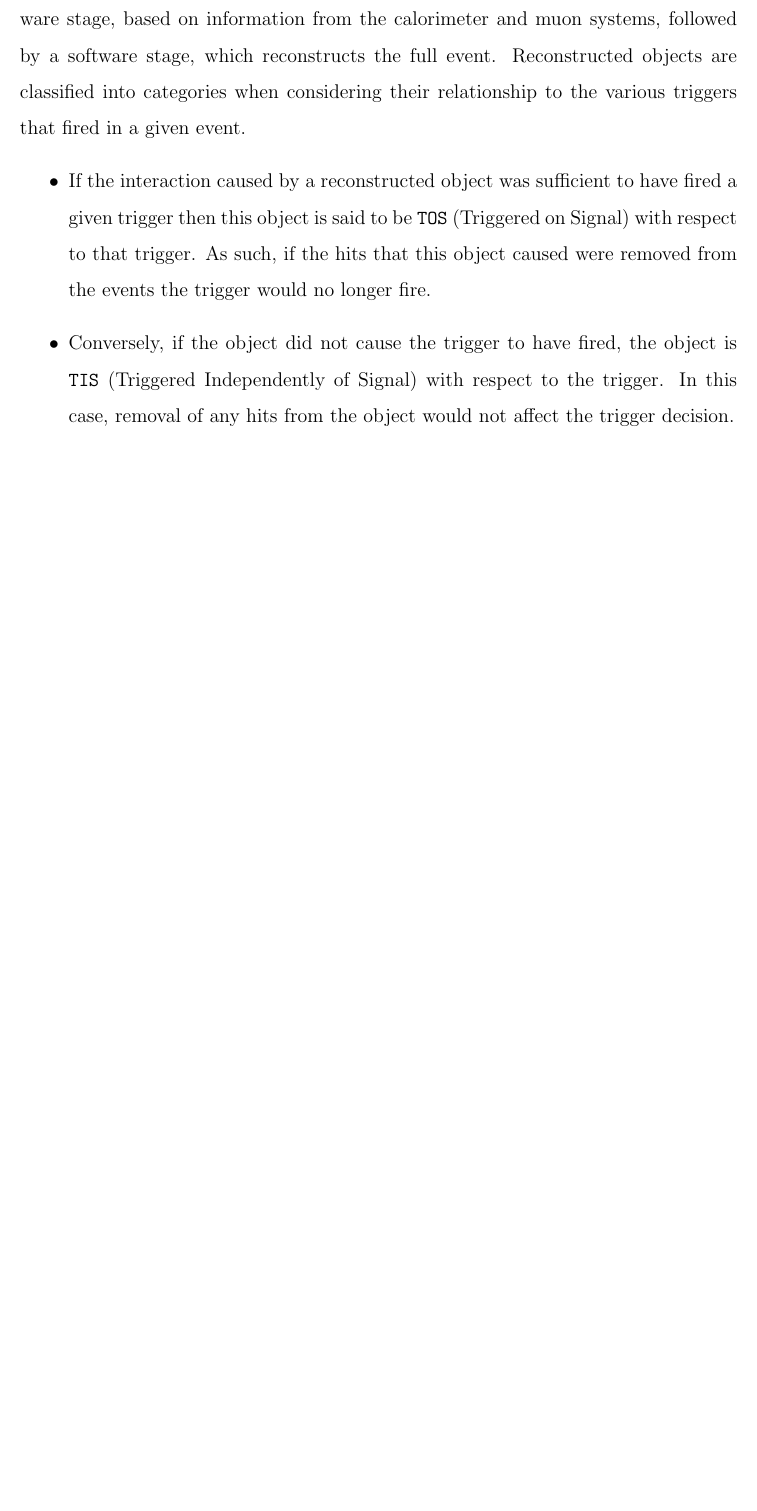
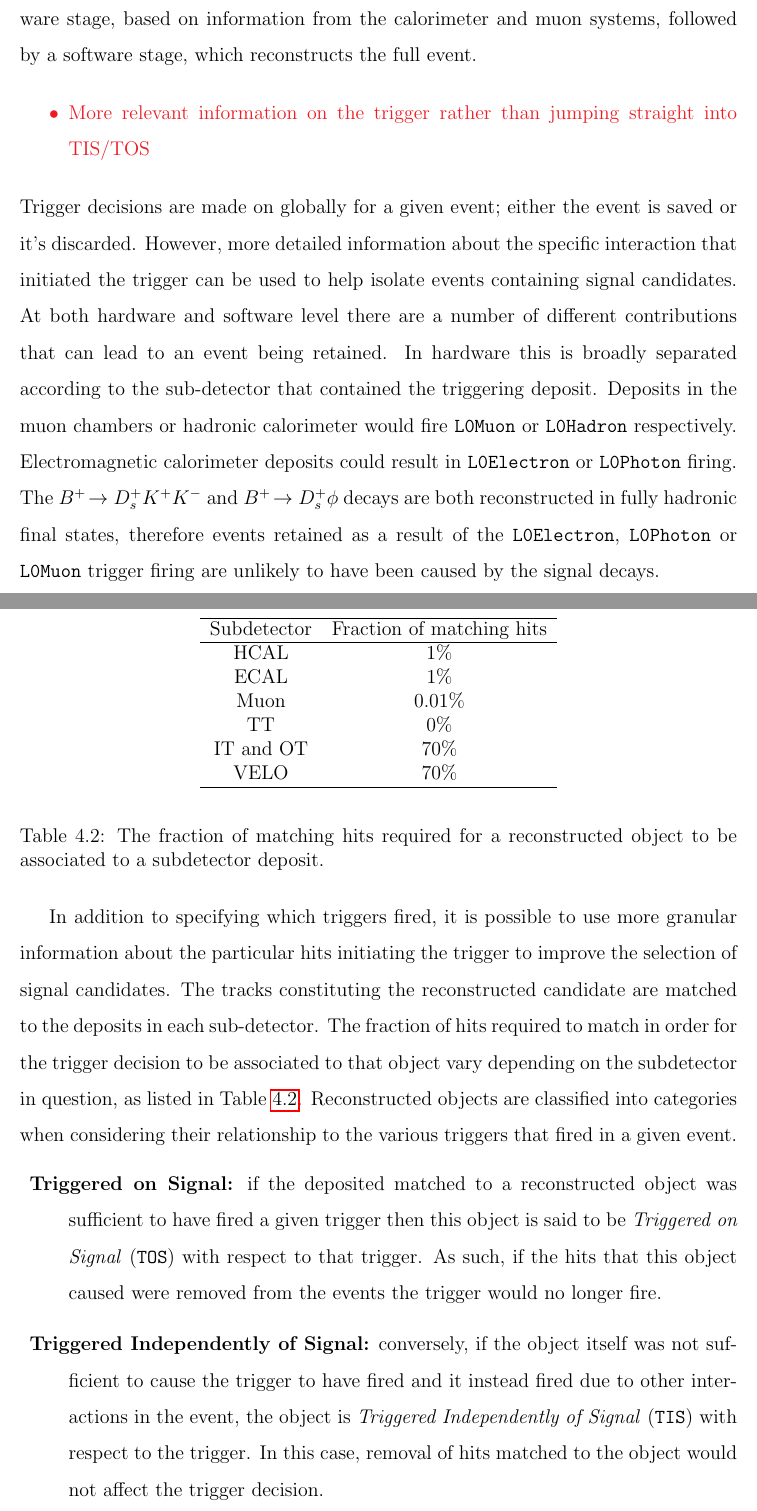
Before and after one commit to TomHadavizadeh/Thesis, a LaTeX thesis (main.tex, which reads text/selection.tex): part of page 14 of 64 before the commit and two parts of pages 15 and 16 of 66 after it, the two joined at a grey line, cut so that both start at the same text, the shorter picture padded with empty space. Compiled offline with pdfLaTeX.

Commit message:
Updated trigger section

```diff
--- a/text/selection.tex
+++ b/text/selection.tex
@@ -37,4 +36,40 @@ The total integrated luminosity obtained for each year is listed in Table~\ref{t
 
 The online event selection is performed by the \lhcb trigger, which consists of a hardware stage, based on information from the calorimeter and muon
 systems, followed by a software stage, which reconstructs the full event.
+
+
+
+
+{\color{Red}
+\begin{itemize}
+\item More relevant information on the trigger rather than jumping straight into TIS/TOS
+\end{itemize}
+}
+Trigger decisions are made on globally for a given event; either the event is saved or it's discarded. However, more detailed information about the specific interaction that initiated the trigger can be used to help isolate events containing signal candidates. At both hardware and software level there are a number of different contributions that can lead to an event being retained. In hardware this is broadly separated according to the sub-detector that contained the triggering deposit. Deposits in the muon chambers or hadronic calorimeter would fire \texttt{L0Muon} or \texttt{L0Hadron} respectively. Electromagnetic calorimeter deposits could result in \texttt{L0Electron} or \texttt{L0Photon} firing. The \decay{\Bp}{\Dsp\Kp\Km} and \decay{\Bp}{\Dsp}{\phiz} decays are both reconstructed in fully hadronic final states, therefore events retained as a result of the \texttt{L0Electron}, \texttt{L0Photon} or \texttt{L0Muon} trigger firing are unlikely to have been caused by the signal decays.
+
+In addition to specifying which triggers fired, it is possible to use more granular information about the particular hits initiating the trigger to improve the selection of signal candidates. The tracks constituting the reconstructed candidate are matched to the deposits in each sub-detector. The fraction of hits required to match in order for the trigger decision to be associated to that object vary depending on the subdetector in question, as listed in Table~\ref{tab:tosfrac}.
+\begin{table}[t]
+   \begin{center}
+      \begin{tabular}{cc}
+         \hline
+         Subdetector    &  Fraction of matching hits \\
+         \hline
+         \hcal          & 1\%    \\
+         \ecal          & 1\%    \\
+         Muon           & 0.01\% \\
+         \ttracker      & 0\%    \\
+         \intr and \ot  & 70\%   \\
+         \velo          & 70\%   \\
+         \hline
+      \end{tabular}
+   \end{center}
+   \caption{The fraction of matching hits required for a reconstructed object to be associated to a subdetector deposit.}
+   \label{tab:tosfrac}
+   %% From: https://gitlab.cern.ch/lhcb/Phys/blob/83e7320119561a4e4996e51a96601f65f1ff5cfe/Phys/TisTosTobbing/src/lib/TisTos.cpp
+   %% https://gitlab.cern.ch/lhcb/Phys/blob/2016-patches/Phys/TisTosTobbing/src/lib/TisTos.cpp
+\end{table}
 Reconstructed objects are classified into categories when considering their relationship to the various triggers that fired in a given event.
+\begin{description}
+\item \textbf{Triggered on Signal:} if the deposited matched to a reconstructed object was sufficient to have fired a given trigger then this object is said to be \emph{Triggered on Signal} (\texttt{TOS}) with respect to that trigger. As such, if the hits that this object caused were removed from the events the trigger would no longer fire.
+\item \textbf{Triggered Independently of Signal:} conversely, if the object itself was not sufficient to cause the trigger to have fired and it instead fired due to other interactions in the event, the object is \emph{Triggered Independently of Signal} (\texttt{TIS}) with respect to the trigger. In this case, removal of hits matched to the object would not affect the trigger decision.
+\item \textbf{Triggered on Both:} a third category is possible, \emph{Triggered on Both} (\texttt{TOB}), where both the signal object and another object are required to reach the threshold to fire a trigger. In this situation neither are sufficient to individually fire the trigger, but removing either one of them would prevent the trigger firing. Events in this category are not considered in this analysis.
@@ -41,5 +82,3 @@ Reconstructed objects are classified into categories when considering their rela
 \begin{itemize}
-\item If the interaction caused by a reconstructed object was sufficient to have fired a given trigger then this object is said to be \texttt{TOS} (Triggered on Signal) with respect to that trigger. As such, if the hits that this object caused were removed from the events the trigger would no longer fire.
-\item Conversely, if the object did not cause the trigger to have fired, the object is \texttt{TIS} (Triggered Independently of Signal) with respect to the trigger. In this case, removal of any hits from the object would not affect the trigger decision.
-\item A third category is possible, \texttt{TOB} (Triggered on Both), where both the signal object and another object are required to reach the threshold to fire a trigger. In this situation neither are sufficient to individually fire the trigger, but removing either one of them would prevent the trigger firing. Events in this category are not considered in this analysis.
+\item Include schematic of TIS TOS deposits
 \end{itemize}
```
Also changed, not shown: text/selection.tex (25 more changed lines). Lines whose indentation alone changed are shown as unchanged.
